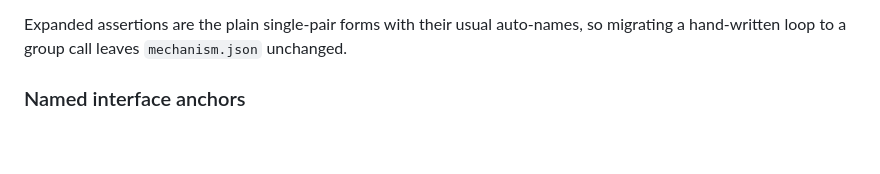
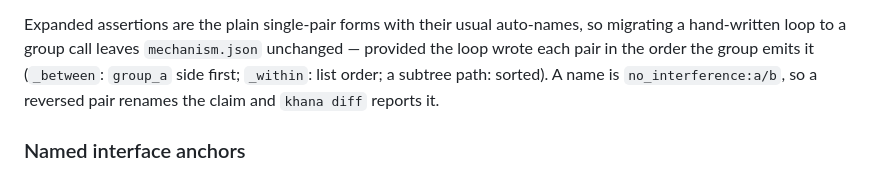
Before and after one commit to cyberchitta/cad-khana, a Markdown page: skills/cad-khana/SKILL.md, the part around the change. Rendered like a GitHub page; blank space fills up the shorter version.

Commit message:
docs: a group migration keeps names only in the group's pair order, and the overhang reference describes 0.14
Co-authored-by: Claude Opus 5 <claude-opus-5@claude-cli>

```diff
--- a/skills/cad-khana/SKILL.md
+++ b/skills/cad-khana/SKILL.md
@@ -895,7 +895,10 @@ contact pair is never skipped: that contradiction is yours to see.
 
 Expanded assertions are the plain single-pair forms with their usual
 auto-names, so migrating a hand-written loop to a group call leaves
-`mechanism.json` unchanged.
+`mechanism.json` unchanged — provided the loop wrote each pair in the
+order the group emits it (`_between`: `group_a` side first; `_within`:
+list order; a subtree path: sorted). A name is `no_interference:a/b`, so
+a reversed pair renames the claim and `khana diff` reports it.
 
 ### Named interface anchors
 
```
Also changed, not shown: 1 other file.
